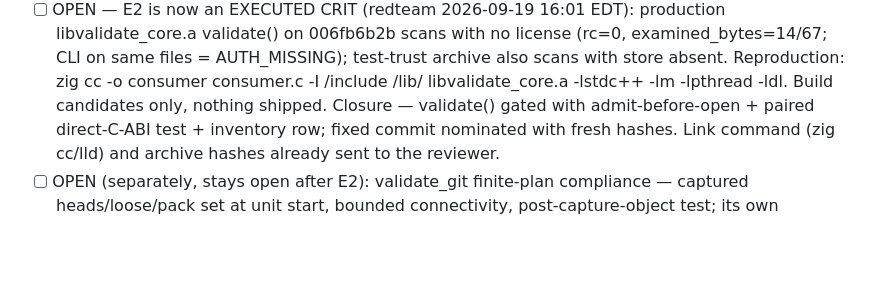
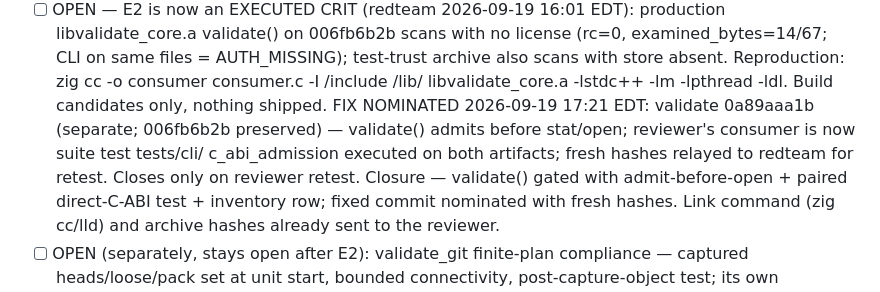
Before and after one commit to pmarreck/sigil, a Markdown page: PLAN.md, the part around the change. Rendered like a GitHub page; blank space fills up the shorter version.

Commit message:
Record validate 0a89aaa1b as the nominated E2 fix pending reviewer retest

```diff
--- a/PLAN.md
+++ b/PLAN.md
@@ -105,7 +105,11 @@ entropy_shield, mecha-commerce. Canonical directive: LICENSE_OPERATIONS.md
       test-trust archive also scans with store absent. Reproduction: zig cc
       -o consumer consumer.c -I <artifact>/include <artifact>/lib/
       libvalidate_core.a -lstdc++ -lm -lpthread -ldl. Build candidates only,
-      nothing shipped. Closure — validate() gated with
+      nothing shipped. FIX NOMINATED 2026-09-19 17:21 EDT: validate
+      0a89aaa1b (separate; 006fb6b2b preserved) — validate() admits before
+      stat/open; reviewer's consumer is now suite test tests/cli/
+      c_abi_admission executed on both artifacts; fresh hashes relayed to
+      redteam for retest. Closes only on reviewer retest. Closure — validate() gated with
       admit-before-open + paired direct-C-ABI test + inventory row; fixed
       commit nominated with fresh hashes. Link command (zig cc/lld) and
       archive hashes already sent to the reviewer.
```
